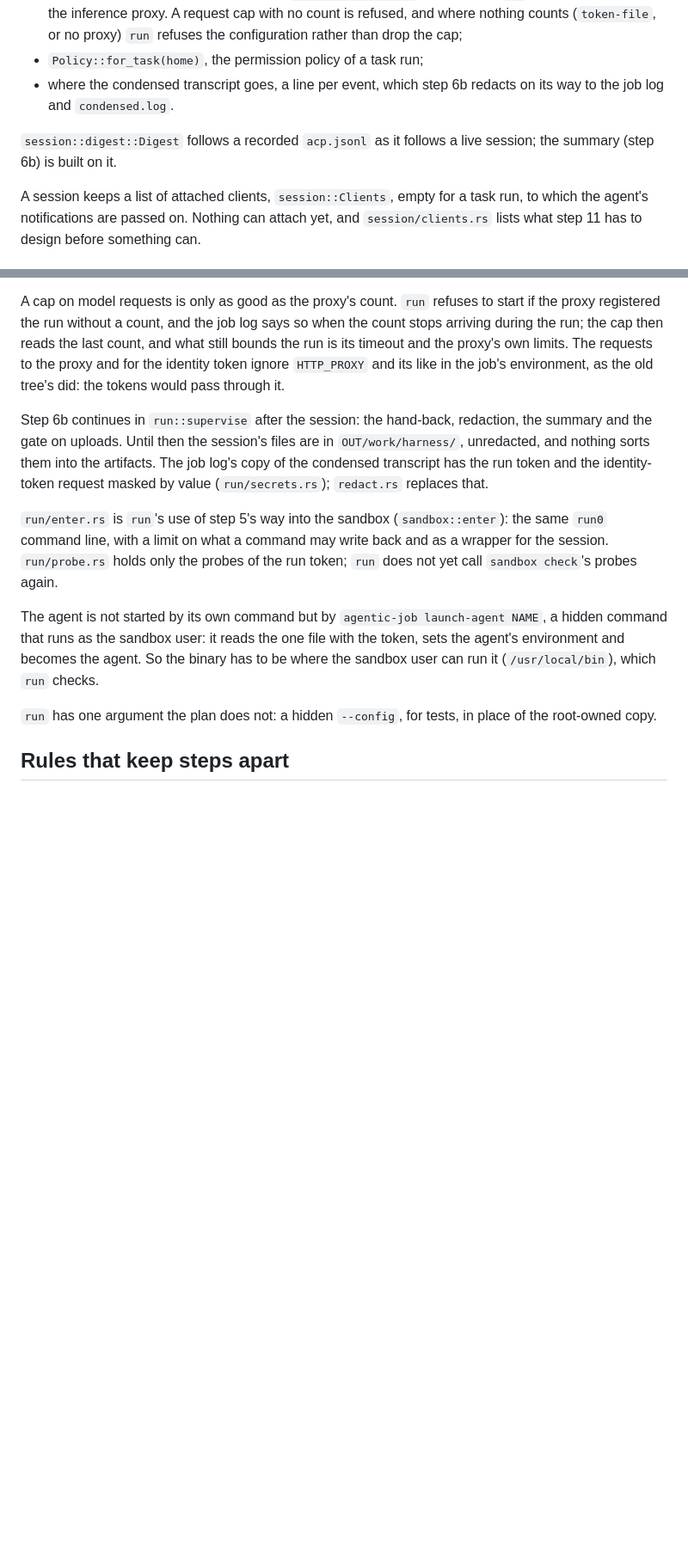
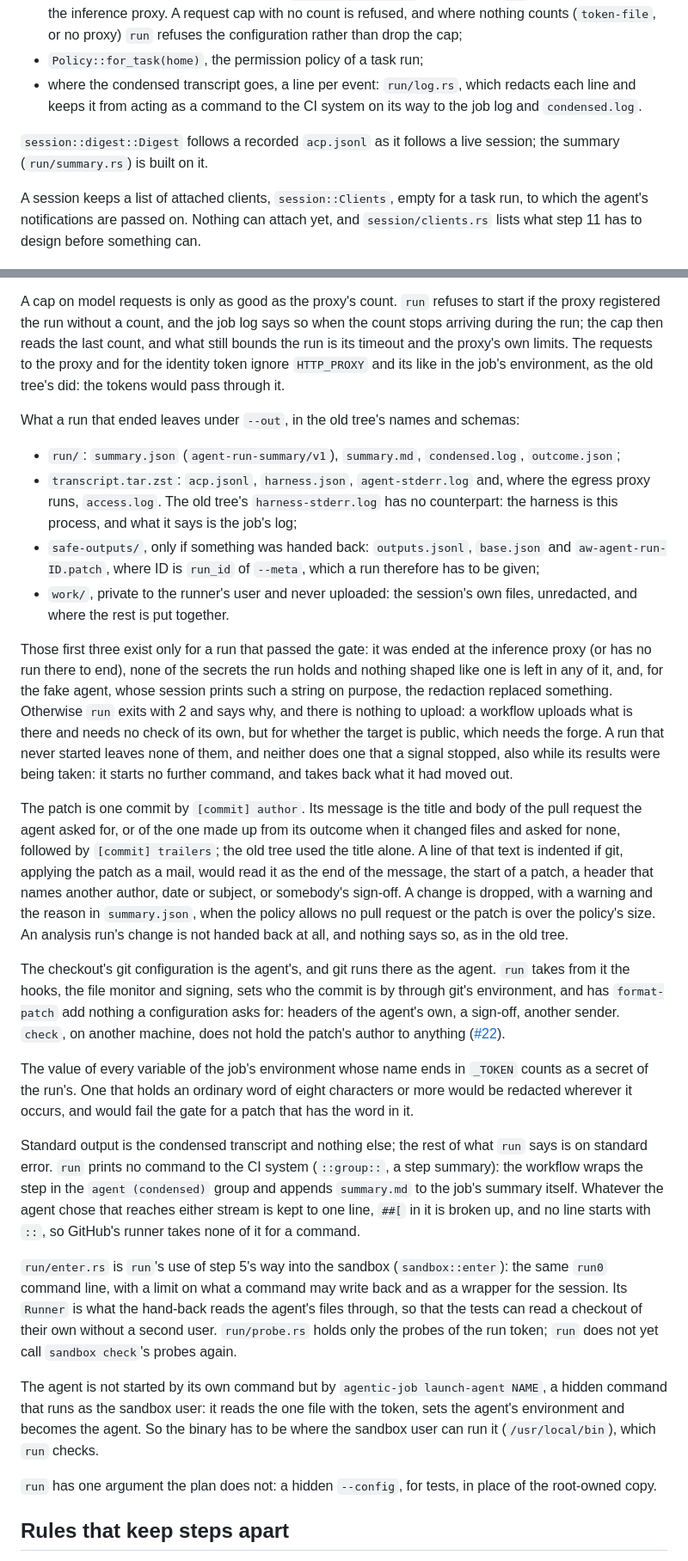
Before and after one commit to cgwalters-forge/agentic-job, a Markdown page: docs/layout.md, 2 parts joined by grey strips. Shown at 86% size. Rendered like a GitHub page; blank space fills up the shorter version.

Commit message:
docs: Describe what a run leaves under --out
The layout said where step 6b would continue. It says now what `run`
does after the session, what a workflow finds under `--out` and when
it finds nothing, and what is left to the workflow: the log group, the
step summary and the check that the target is public.

Generated-by: AI

```diff
--- a/docs/layout.md
+++ b/docs/layout.md
@@ -88,11 +88,12 @@ supplies:
   with no count is refused, and where nothing counts (`token-file`, or
   no proxy) `run` refuses the configuration rather than drop the cap;
 - `Policy::for_task(home)`, the permission policy of a task run;
-- where the condensed transcript goes, a line per event, which step 6b
-  redacts on its way to the job log and `condensed.log`.
+- where the condensed transcript goes, a line per event: `run/log.rs`,
+  which redacts each line and keeps it from acting as a command to the
+  CI system on its way to the job log and `condensed.log`.
 
 `session::digest::Digest` follows a recorded `acp.jsonl` as it follows
-a live session; the summary (step 6b) is built on it.
+a live session; the summary (`run/summary.rs`) is built on it.
 
 A session keeps a list of attached clients, `session::Clients`, empty
 for a task run, to which the agent's notifications are passed on.
@@ -139,16 +152,71 @@ timeout and the proxy's own limits. The requests to the proxy and for
 the identity token ignore `HTTP_PROXY` and its like in the job's
 environment, as the old tree's did: the tokens would pass through it.
 
-Step 6b continues in `run::supervise` after the session: the hand-back,
-redaction, the summary and the gate on uploads. Until then the
-session's files are in `OUT/work/harness/`, unredacted, and nothing
-sorts them into the artifacts. The job log's copy of the condensed
-transcript has the run token and the identity-token request masked by
-value (`run/secrets.rs`); `redact.rs` replaces that.
+What a run that ended leaves under `--out`, in the old tree's names and
+schemas:
+
+- `run/`: `summary.json` (`agent-run-summary/v1`), `summary.md`,
+  `condensed.log`, `outcome.json`;
+- `transcript.tar.zst`: `acp.jsonl`, `harness.json`, `agent-stderr.log`
+  and, where the egress proxy runs, `access.log`. The old tree's
+  `harness-stderr.log` has no counterpart: the harness is this process,
+  and what it says is the job's log;
+- `safe-outputs/`, only if something was handed back: `outputs.jsonl`,
+  `base.json` and `aw-agent-run-ID.patch`, where ID is `run_id` of
+  `--meta`, which a run therefore has to be given;
+- `work/`, private to the runner's user and never uploaded: the
+  session's own files, unredacted, and where the rest is put together.
+
+Those first three exist only for a run that passed the gate: it was
+ended at the inference proxy (or has no run there to end), none of the
+secrets the run holds and nothing shaped like one is left in any of it,
+and, for the fake agent,
+whose session prints such a string on purpose, the redaction replaced
+something. Otherwise `run` exits with 2 and says why, and there is
+nothing to upload: a workflow uploads what is there and needs no check
+of its own, but for whether the target is public, which needs the forge.
+A run that never started leaves none of them, and neither does one that
+a signal stopped, also while its results were being taken: it starts no
+further command, and takes back what it had moved out.
+
+The patch is one commit by `[commit] author`. Its message is the title
+and body of the pull request the agent asked for, or of the one made up
+from its outcome when it changed files and asked for none, followed by
+`[commit] trailers`; the old tree used the title alone. A line of that
+text is indented if git, applying the patch as a mail, would read it as
+the end of the message, the start of a patch, a header that names
+another author, date or subject, or somebody's sign-off. A change is
+dropped, with a warning and the reason in `summary.json`, when the
+policy allows no pull request or the patch is over the policy's size.
+An analysis run's change is not handed back at all, and nothing says
+so, as in the old tree.
+
+The checkout's git configuration is the agent's, and git runs there as
+the agent. `run` takes from it the hooks, the file monitor and signing,
+sets who the commit is by through git's environment, and has
+`format-patch` add nothing a configuration asks for: headers of the
+agent's own, a sign-off, another sender. `check`, on another machine,
+does not hold the patch's author to anything
+([#22](https://github.com/cgwalters-forge/agentic-job/issues/22)).
+
+The value of every variable of the job's environment whose name ends in
+`_TOKEN` counts as a secret of the run's. One that holds an ordinary
+word of eight characters or more would be redacted wherever it occurs,
+and would fail the gate for a patch that has the word in it.
+
+Standard output is the condensed transcript and nothing else; the rest
+of what `run` says is on standard error. `run` prints no command to the
+CI system (`::group::`, a step summary): the workflow wraps the step in
+the `agent (condensed)` group and appends `summary.md` to the job's
+summary itself. Whatever the agent chose that reaches either stream is
+kept to one line, `##[` in it is broken up, and no line starts with
+`::`, so GitHub's runner takes none of it for a command.
 
 `run/enter.rs` is `run`'s use of step 5's way into the sandbox
 (`sandbox::enter`): the same `run0` command line, with a limit on what
-a command may write back and as a wrapper for the session.
+a command may write back and as a wrapper for the session. Its `Runner`
+is what the hand-back reads the agent's files through, so that the
+tests can read a checkout of their own without a second user.
 `run/probe.rs` holds only the probes of the run token; `run` does not
 yet call `sandbox check`'s probes again.
 
```
Also changed, not shown: other parts of docs/layout.md (+15 -3 lines).
